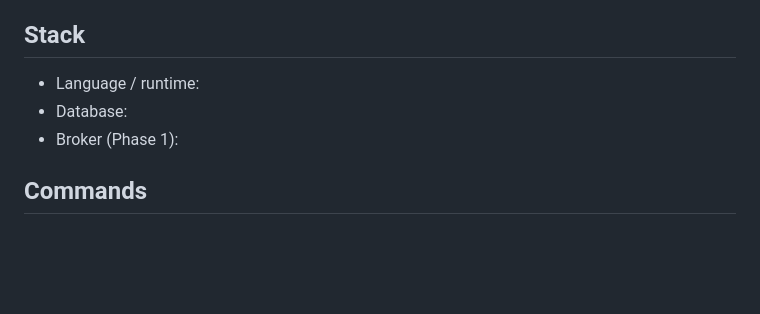
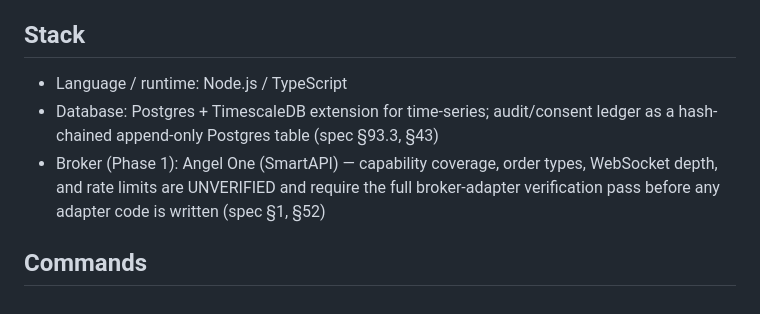
Before and after one commit to mkchandrueee/AI-Stock, a Markdown page: CLAUDE.md, the part around the change. GitHub-like rendering; blank space fills up the shorter version.

```diff
--- a/CLAUDE.md
+++ b/CLAUDE.md
@@ -89,10 +89,12 @@ These come from the spec and are not subject to convenience.
 
 ## Stack
 
-<!-- Fill in once decided. Leave blank rather than guessing. -->
-- Language / runtime:
-- Database:
-- Broker (Phase 1):
+- Language / runtime: Node.js / TypeScript
+- Database: Postgres + TimescaleDB extension for time-series; audit/consent ledger as a
+  hash-chained append-only Postgres table (spec §93.3, §43)
+- Broker (Phase 1): Angel One (SmartAPI) — capability coverage, order types, WebSocket depth,
+  and rate limits are UNVERIFIED and require the full broker-adapter verification pass before
+  any adapter code is written (spec §1, §52)
 
 ## Commands
 
```
Also changed, not shown: docs/design/angel-one-verification.md (added, +130 -0 lines), docs/design/security-master.md (added, +113 -0 lines).
